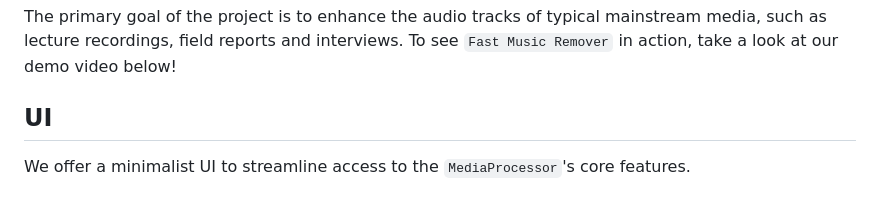
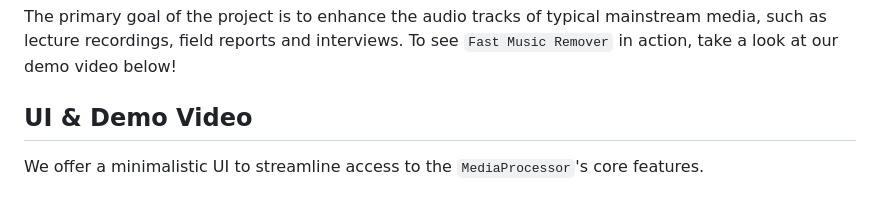
Before and after one commit to omeryusufyagci/fast-music-remover, a Markdown page: README.md, the part around the change. Drawn GitHub-style.

Commit message:
Fix wording on readme

```diff
--- a/README.md
+++ b/README.md
@@ -23,9 +23,9 @@ Support for realtime processing is currently in the works, and there are many ot
 
 The primary goal of the project is to enhance the audio tracks of typical mainstream media, such as lecture recordings, field reports and interviews. To see `Fast Music Remover` in action, take a look at our demo video below!
 
-## UI
+## UI & Demo Video
 
-We offer a minimalist UI to streamline access to the `MediaProcessor`'s core features.
+We offer a minimalistic UI to streamline access to the `MediaProcessor`'s core features.
 
 <div align="center">
   <img src="docs/images/UI-screenshot.png" alt="UI" width="600">
```
